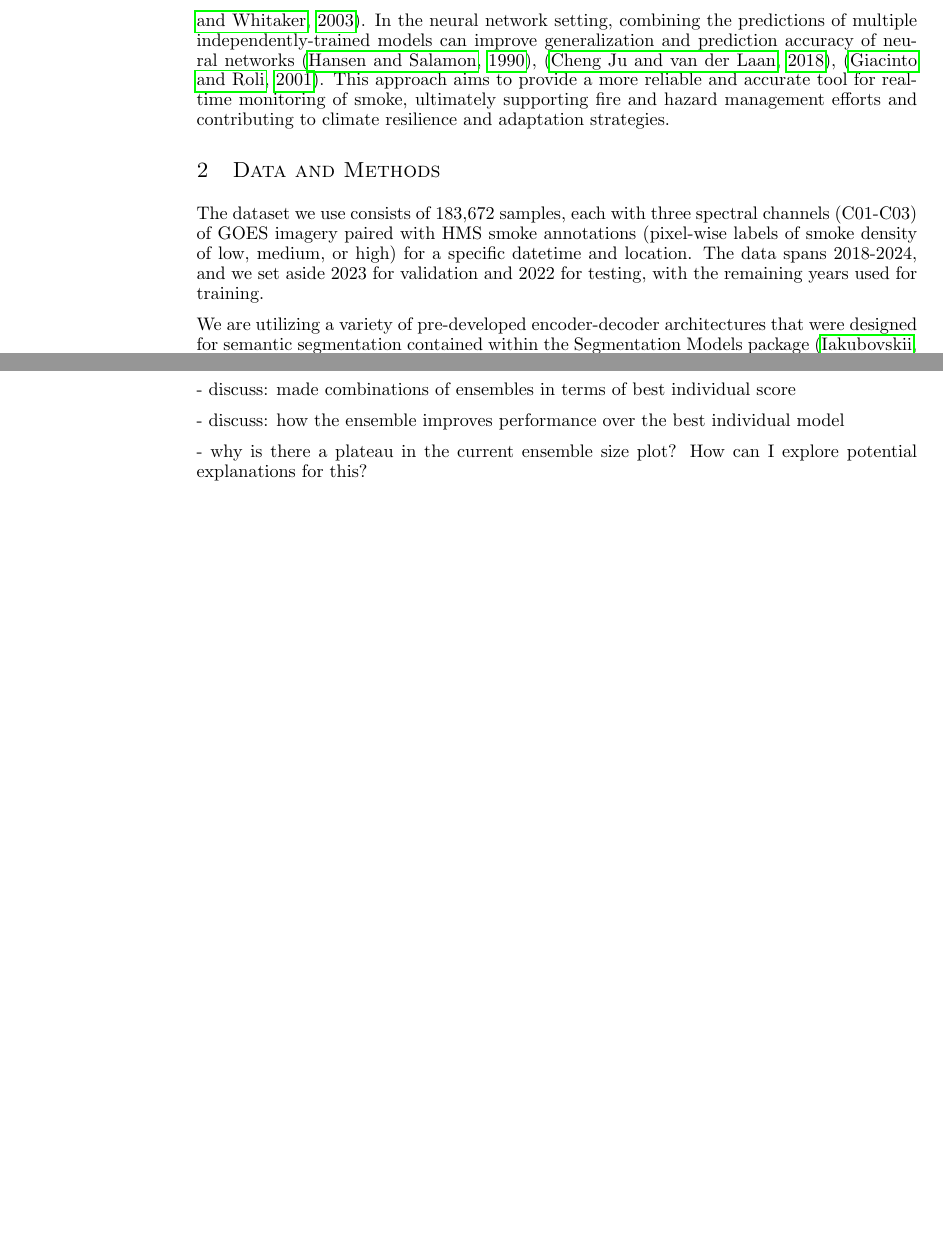
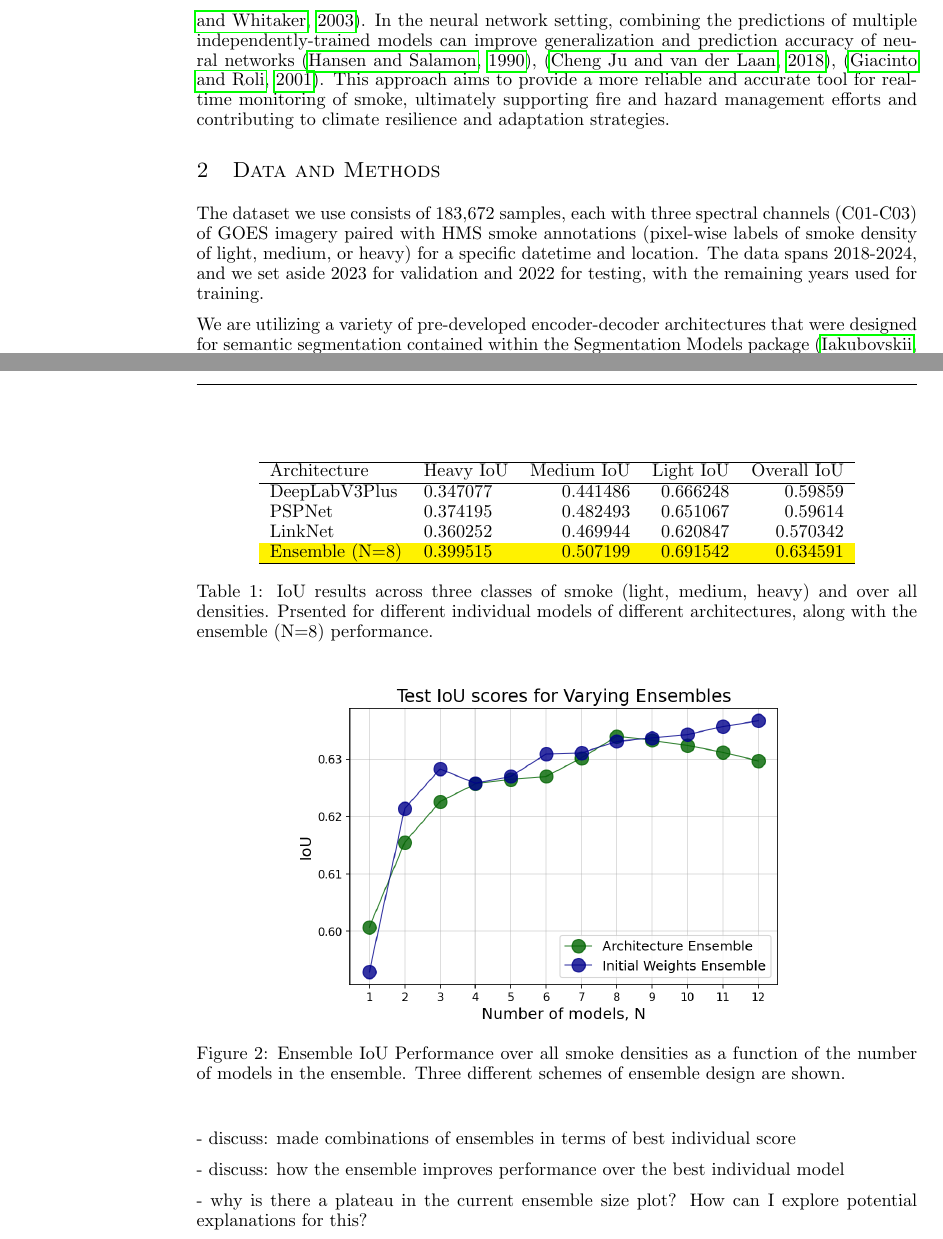
Before and after one commit to annabelwade/iclr_ccai_paper, a LaTeX paper (main.tex): two parts of pages 2 and 3 of 4, joined at a grey line, cut so that both start at the same text, the shorter picture padded with empty space. Compiled offline with pdfLaTeX.

Commit message:
draft results

```diff
--- a/main.tex
+++ b/main.tex
@@ -3,6 +3,9 @@
 \usepackage{graphicx}
 \usepackage{url}
 \usepackage{hyperref} % Load hyperref after natbib
+\usepackage{amsmath}
+\usepackage{colortbl} % For coloring table cells
+
 
 % prev title: Exploring Multi-Model Ensembling Methods to Improve on Deep Learning Based Smoke Detection
 \title{Improving Deep Learning-Based Wildfire\\ Smoke Plume Detection with a Multi-Model\\ Ensemble Approach}
@@ -38,7 +41,7 @@ This proposal focuses on enhancing the capability of smoke detection with deep l
 
 % \section{Related Work}
 \section{Data and Methods}
-The dataset we use consists of 183,672 samples, each with three spectral channels (C01-C03) of GOES imagery paired with HMS smoke annotations (pixel-wise labels of smoke density of low, medium, or high) for a specific datetime and location. The data spans 2018-2024, and we set aside 2023 for validation and 2022 for testing, with the remaining years used for training.
+The dataset we use consists of 183,672 samples, each with three spectral channels (C01-C03) of GOES imagery paired with HMS smoke annotations (pixel-wise labels of smoke density of light, medium, or heavy) for a specific datetime and location. The data spans 2018-2024, and we set aside 2023 for validation and 2022 for testing, with the remaining years used for training.
 
 We are utilizing a variety of pre-developed encoder-decoder architectures that were designed for semantic segmentation contained within the Segmentation Models package \citep{semantic}. These architectures include different features such as multi-scale fields-of-view and precise boundary localization \citep{dlv3p}, \citep{PAN}, \citep{UNetpp}, which are important for accurately detecting smoke plumes that can vary in size and appearance. A collection of these models are trained independently on 8 Nvidia P100 GPUs using the Adam optimizer with a learning rate of 0.001 and batch size of 128.
 % should i say HOW MANY? models
@@ -61,2 +69,23 @@ We measure model performance in terms of Intersection over Union (IoU) score \re
+\begin{table}[h]
+    \centering
+    \begin{tabular}{llrrr>{\bfseries}r}
+        \hline
+         Architecture   &   Heavy IoU &   Medium IoU &   Light IoU &   Overall IoU \\
+        \hline
+         DeepLabV3Plus  &   0.347077 &     0.441486 &  0.666248 &      0.59859  \\
+         PSPNet         &   0.374195 &     0.482493 &  0.651067 &      0.59614  \\
+         LinkNet        &   0.360252 &     0.469944 &  0.620847 &      0.570342 \\
+         \rowcolor{yellow} Ensemble (N=8) &   0.399515 &     0.507199 &  0.691542 &      0.634591 \\
+        \hline
+    \end{tabular}
+    \caption{IoU results across three classes of smoke (light, medium, heavy) and over all densities. Prsented for different individual models  of different architectures, along with the ensemble (N=8) performance.}
+    \label{tab:results}
+    \end{table}
 
 
+\begin{figure}[h]
+    \centering
+    \includegraphics[width=0.75\textwidth]{ensemble_size_plot.png}
+    \caption{Ensemble IoU Performance over all smoke densities as a function of the number of models in the ensemble. Three different schemes of ensemble design are shown. }
+    \label{fig:ensemble_size_plot}
+\end{figure}
```
Also changed, not shown: ensemble_size_plot.png (added), main.pdf, main.tex (14 more changed lines), 2 other files.
